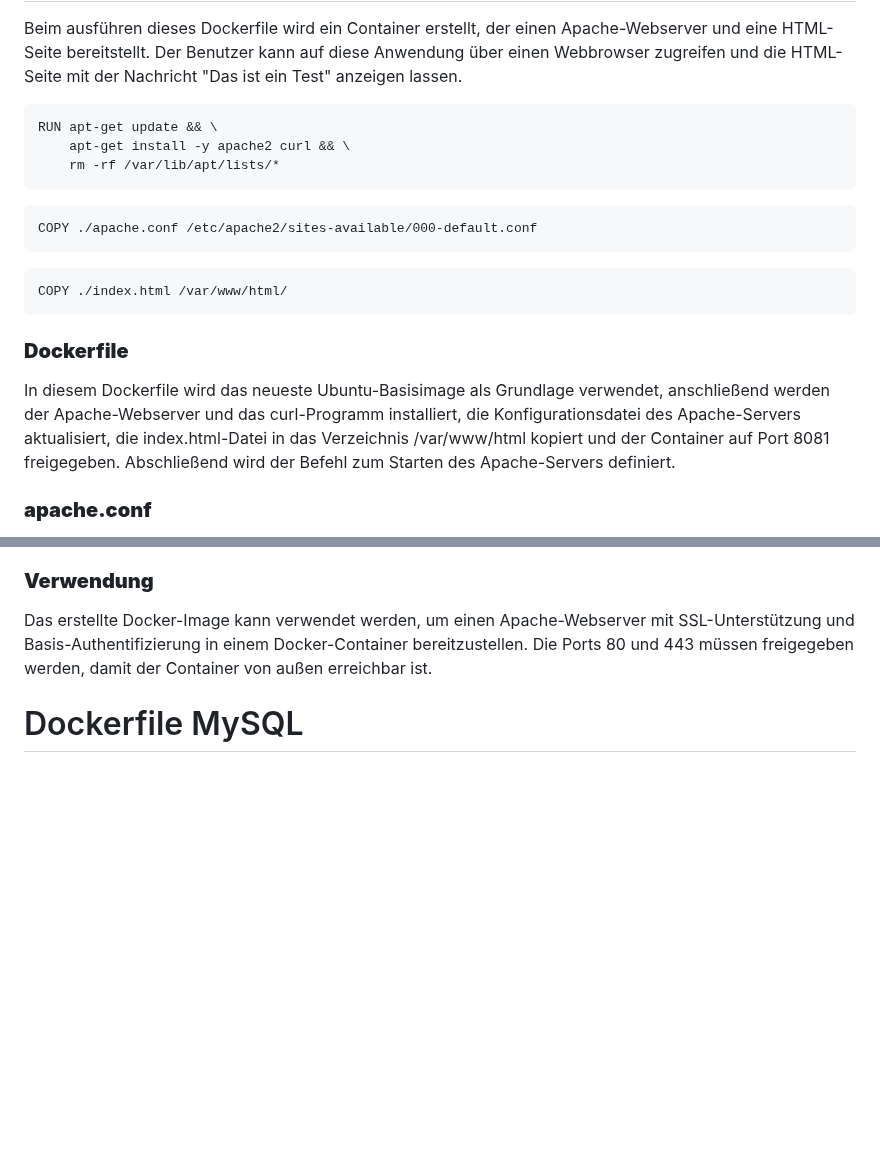
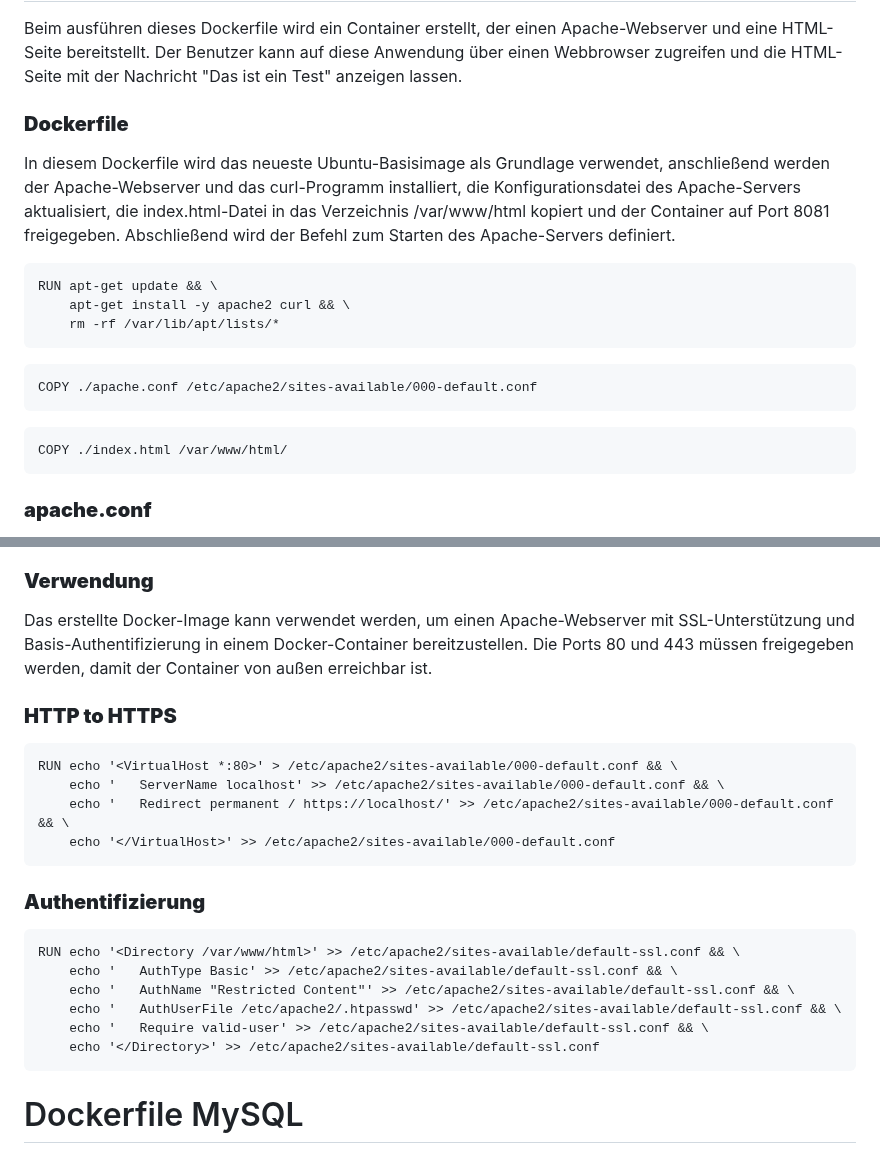
Before and after one commit to Luka-Petkovic/M300-Services, a Markdown page: M300_30-Container/README.md, 2 parts joined by grey strips. Drawn GitHub-style; blank space fills up the shorter version.

````diff
--- a/M300_30-Container/README.md
+++ b/M300_30-Container/README.md
@@ -3,6 +3,8 @@ Apache Server
 
 Beim ausführen dieses Dockerfile wird ein Container erstellt, der einen Apache-Webserver und eine HTML-Seite bereitstellt. Der Benutzer kann auf diese Anwendung über einen Webbrowser zugreifen und die HTML-Seite mit der Nachricht "Das ist ein Test" anzeigen lassen.
 
+### **Dockerfile**
+In diesem Dockerfile wird das neueste Ubuntu-Basisimage als Grundlage verwendet, anschließend werden der Apache-Webserver und das curl-Programm installiert, die Konfigurationsdatei des Apache-Servers aktualisiert, die index.html-Datei in das Verzeichnis /var/www/html kopiert und der Container auf Port 8081 freigegeben. Abschließend wird der Befehl zum Starten des Apache-Servers definiert.
 ```
 RUN apt-get update && \
     apt-get install -y apache2 curl && \
@@ -16,9 +18,6 @@ COPY ./apache.conf /etc/apache2/sites-available/000-default.conf
 ```
 COPY ./index.html /var/www/html/
 ```
-
-### **Dockerfile**
-In diesem Dockerfile wird das neueste Ubuntu-Basisimage als Grundlage verwendet, anschließend werden der Apache-Webserver und das curl-Programm installiert, die Konfigurationsdatei des Apache-Servers aktualisiert, die index.html-Datei in das Verzeichnis /var/www/html kopiert und der Container auf Port 8081 freigegeben. Abschließend wird der Befehl zum Starten des Apache-Servers definiert.
 
 ### **apache.conf**
 Die apache.conf-Datei ist eine Konfigurationsdatei für den Apache-Webserver, die die grundlegenden Einstellungen für den Webserver definiert. Hier wird der Servername auf "localhost" und das Dokumentenverzeichnis auf "/var/www/html" gesetzt. Darüber hinaus werden die Berechtigungen für das Verzeichnis definiert, damit der Apache-Server auf die Dateien im Verzeichnis zugreifen und sie bereitstellen kann.
@@ -47,6 +46,24 @@ Dieser Dockerfile erstellt ein Docker-Image, das den Apache-Webserver mit aktivi
 
 ### **Verwendung**
 Das erstellte Docker-Image kann verwendet werden, um einen Apache-Webserver mit SSL-Unterstützung und Basis-Authentifizierung in einem Docker-Container bereitzustellen. Die Ports 80 und 443 müssen freigegeben werden, damit der Container von außen erreichbar ist.
+
+### **HTTP to HTTPS**
+```
+RUN echo '<VirtualHost *:80>' > /etc/apache2/sites-available/000-default.conf && \
+    echo '   ServerName localhost' >> /etc/apache2/sites-available/000-default.conf && \
+    echo '   Redirect permanent / https://localhost/' >> /etc/apache2/sites-available/000-default.conf && \
+    echo '</VirtualHost>' >> /etc/apache2/sites-available/000-default.conf
+```
+### **Authentifizierung**
+```
+RUN echo '<Directory /var/www/html>' >> /etc/apache2/sites-available/default-ssl.conf && \
+    echo '   AuthType Basic' >> /etc/apache2/sites-available/default-ssl.conf && \
+    echo '   AuthName "Restricted Content"' >> /etc/apache2/sites-available/default-ssl.conf && \
+    echo '   AuthUserFile /etc/apache2/.htpasswd' >> /etc/apache2/sites-available/default-ssl.conf && \
+    echo '   Require valid-user' >> /etc/apache2/sites-available/default-ssl.conf && \
+    echo '</Directory>' >> /etc/apache2/sites-available/default-ssl.conf
+```
+
 
 Dockerfile MySQL
 ===
````
